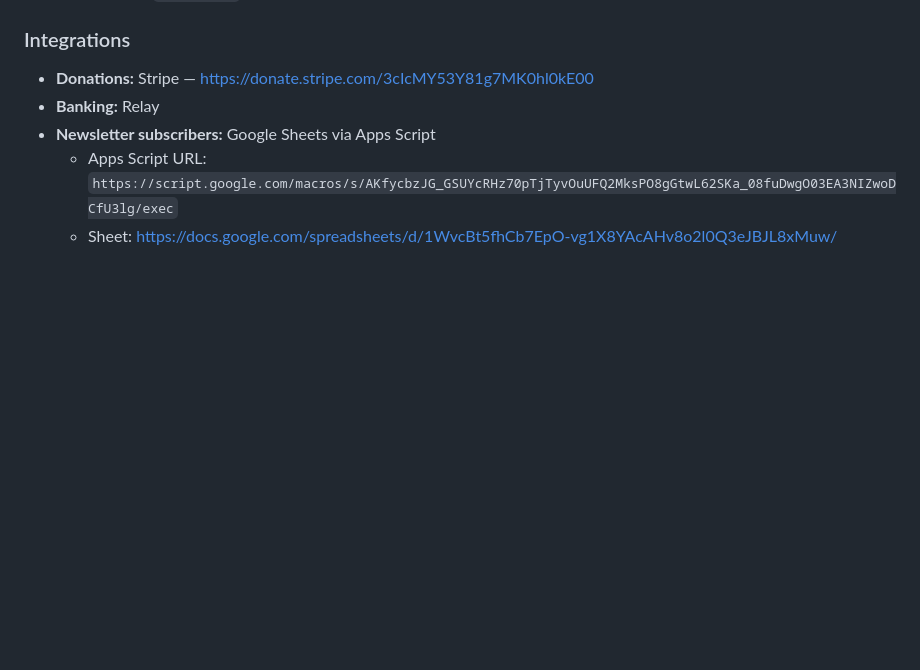
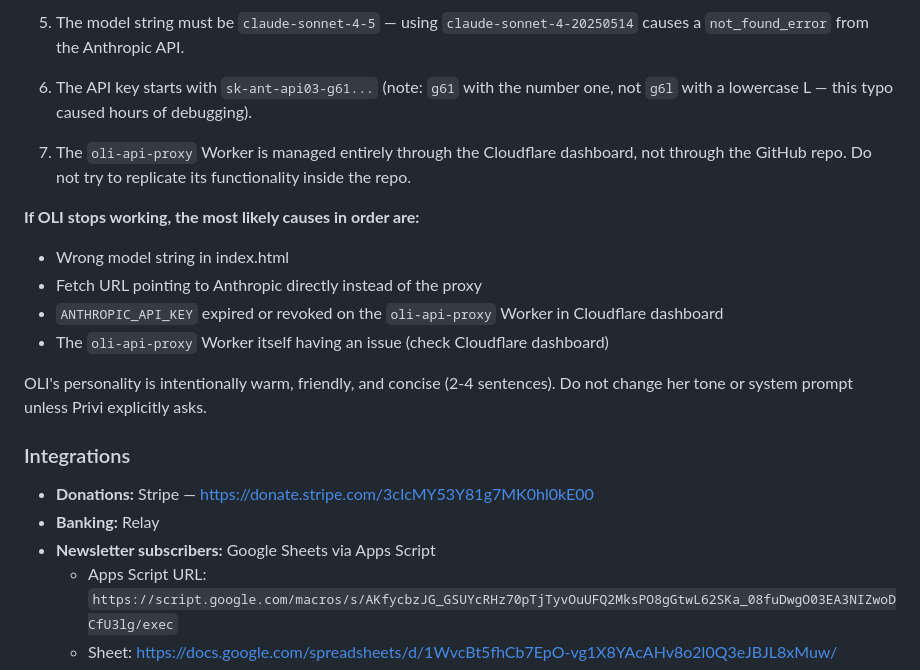
Before and after one commit to privi-doughnut/oneloveinitiative, a Markdown page: CLAUDE.md, the part around one of its changes. Rendered like a GitHub page; blank space fills up the shorter version.

```diff
--- a/CLAUDE.md
+++ b/CLAUDE.md
@@ -102,3 +132,17 @@ Key terms of the drafted Fiscal Sponsorship MOU with CAM:
+5. The model string must be `claude-sonnet-4-5` — using `claude-sonnet-4-20250514` causes a `not_found_error` from the Anthropic API.
+
+6. The API key starts with `sk-ant-api03-g61...` (note: `g61` with the number one, not `g6l` with a lowercase L — this typo caused hours of debugging).
+
+7. The `oli-api-proxy` Worker is managed entirely through the Cloudflare dashboard, not through the GitHub repo. Do not try to replicate its functionality inside the repo.
+
+**If OLI stops working, the most likely causes in order are:**
+- Wrong model string in index.html
+- Fetch URL pointing to Anthropic directly instead of the proxy
+- `ANTHROPIC_API_KEY` expired or revoked on the `oli-api-proxy` Worker in Cloudflare dashboard
+- The `oli-api-proxy` Worker itself having an issue (check Cloudflare dashboard)
+
+OLI's personality is intentionally warm, friendly, and concise (2-4 sentences). Do not change her tone or system prompt unless Privi explicitly asks.
+
 ### Integrations
 - **Donations:** Stripe — https://donate.stripe.com/3cIcMY53Y81g7MK0hl0kE00
 - **Banking:** Relay
```
Also changed, not shown: other parts of CLAUDE.md (+30 -0 lines).
